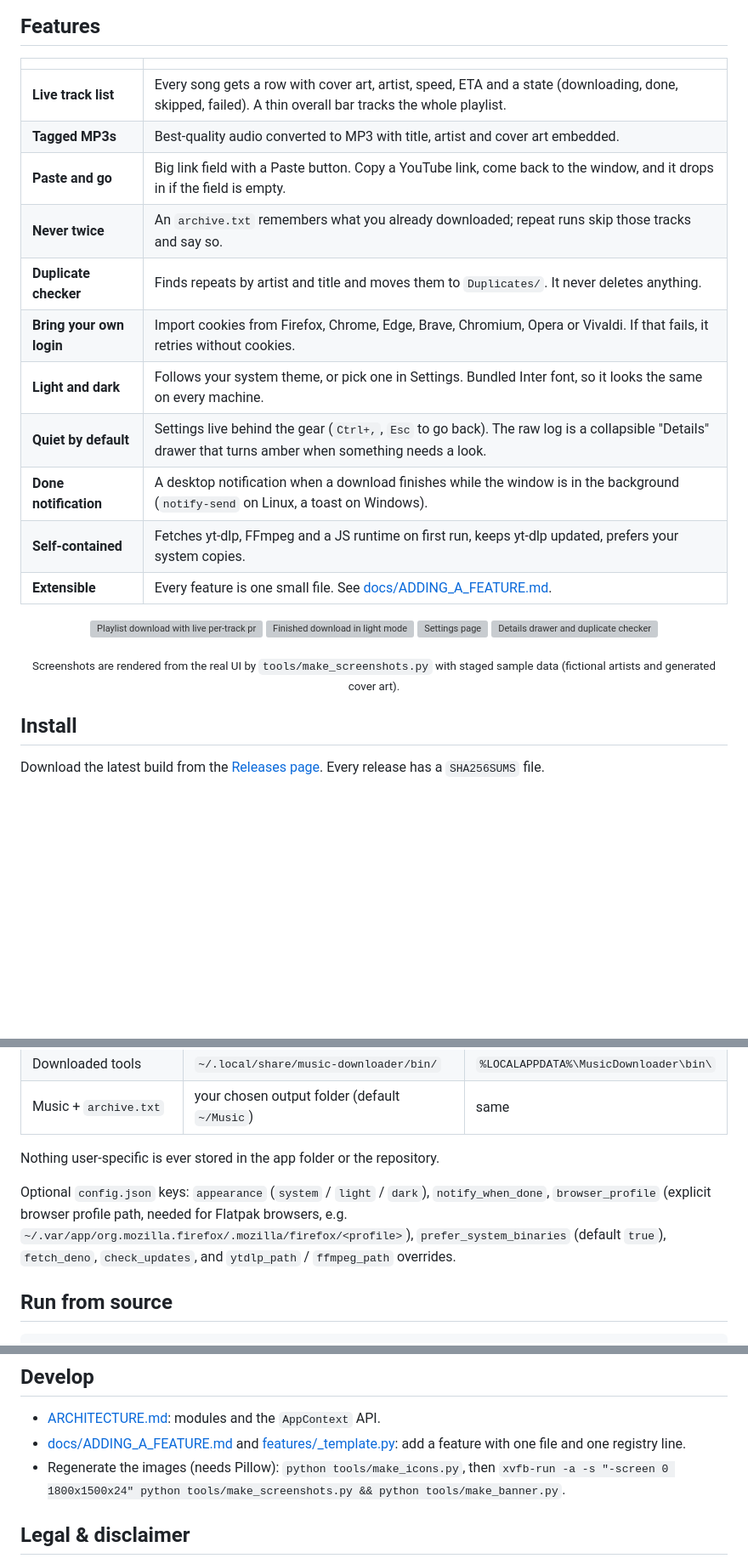
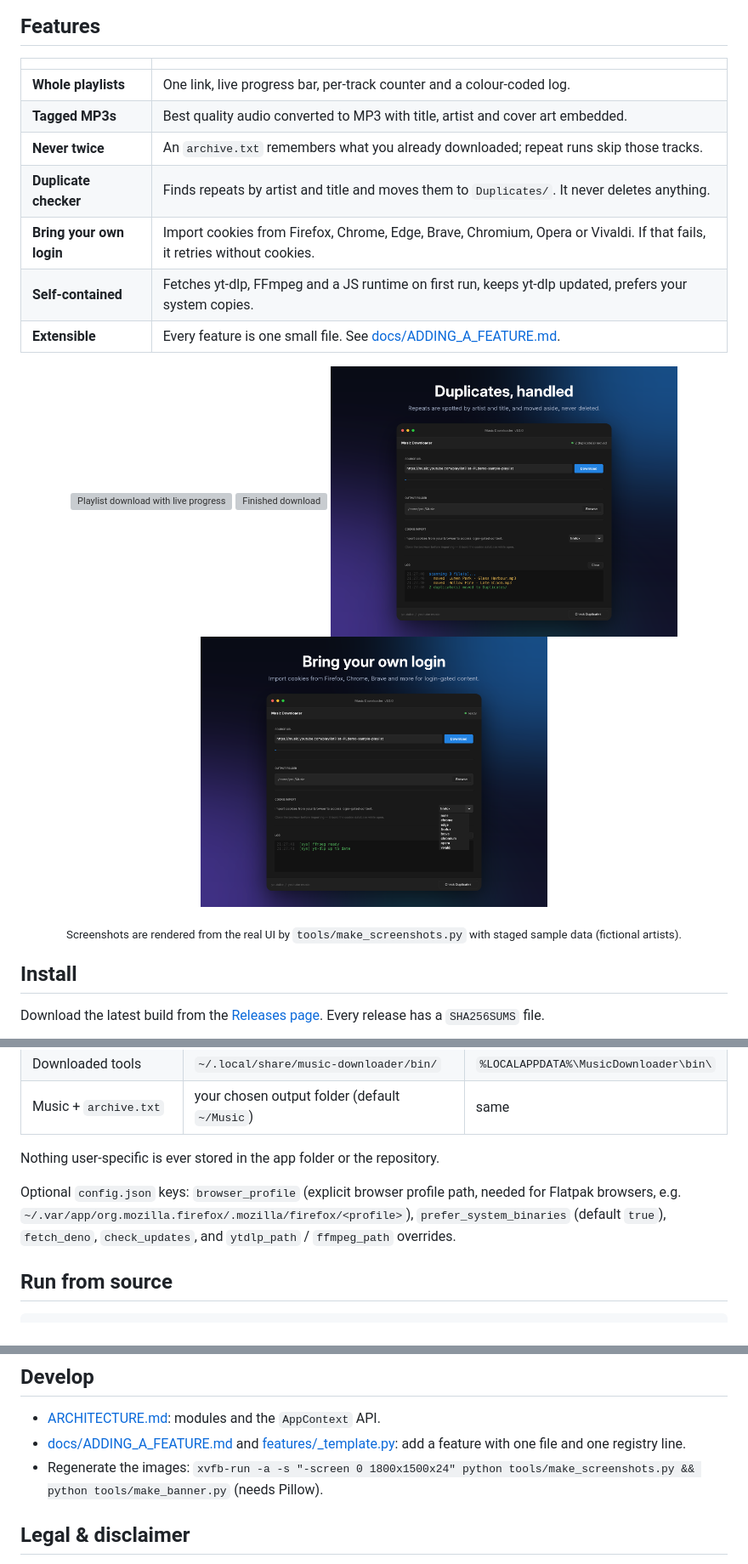
Before and after one commit to TomceGraphics/music-downloader, a Markdown page: README.md, 3 parts joined by grey strips. Shown at 85% size. Rendered like a GitHub page; pictures changed too: docs/screenshots/03-duplicates.png (added), docs/screenshots/04-cookies.png (added); blank space fills up the shorter version; grey boxes are pictures that could not be loaded.

Commit message:
fix: workflow action versions, Windows build cmd, restore new screenshots

````diff
--- a/README.md
+++ b/README.md
@@ -27,25 +27,21 @@ A small, fast desktop app on top of <a href="https://github.com/yt-dlp/yt-dlp">y
 
 | | |
 |---|---|
-| **Live track list** | Every song gets a row with cover art, artist, speed, ETA and a state (downloading, done, skipped, failed). A thin overall bar tracks the whole playlist. |
-| **Tagged MP3s** | Best-quality audio converted to MP3 with title, artist and cover art embedded. |
-| **Paste and go** | Big link field with a Paste button. Copy a YouTube link, come back to the window, and it drops in if the field is empty. |
-| **Never twice** | An `archive.txt` remembers what you already downloaded; repeat runs skip those tracks and say so. |
+| **Whole playlists** | One link, live progress bar, per-track counter and a colour-coded log. |
+| **Tagged MP3s** | Best quality audio converted to MP3 with title, artist and cover art embedded. |
+| **Never twice** | An `archive.txt` remembers what you already downloaded; repeat runs skip those tracks. |
 | **Duplicate checker** | Finds repeats by artist and title and moves them to `Duplicates/`. It never deletes anything. |
 | **Bring your own login** | Import cookies from Firefox, Chrome, Edge, Brave, Chromium, Opera or Vivaldi. If that fails, it retries without cookies. |
-| **Light and dark** | Follows your system theme, or pick one in Settings. Bundled Inter font, so it looks the same on every machine. |
-| **Quiet by default** | Settings live behind the gear (`Ctrl+,`, `Esc` to go back). The raw log is a collapsible "Details" drawer that turns amber when something needs a look. |
-| **Done notification** | A desktop notification when a download finishes while the window is in the background (`notify-send` on Linux, a toast on Windows). |
 | **Self-contained** | Fetches yt-dlp, FFmpeg and a JS runtime on first run, keeps yt-dlp updated, prefers your system copies. |
 | **Extensible** | Every feature is one small file. See [docs/ADDING_A_FEATURE.md](docs/ADDING_A_FEATURE.md). |
 
 <p align="center">
-  <img src="docs/screenshots/01-download.png" width="49%" alt="Playlist download with live per-track progress">
-  <img src="docs/screenshots/02-complete.png" width="49%" alt="Finished download in light mode">
-  <img src="docs/screenshots/03-settings.png" width="49%" alt="Settings page">
-  <img src="docs/screenshots/04-details.png" width="49%" alt="Details drawer and duplicate checker">
+  <img src="docs/screenshots/01-download.png" width="49%" alt="Playlist download with live progress">
+  <img src="docs/screenshots/02-complete.png" width="49%" alt="Finished download">
+  <img src="docs/screenshots/03-duplicates.png" width="49%" alt="Duplicate checker">
+  <img src="docs/screenshots/04-cookies.png" width="49%" alt="Cookie import">
 </p>
-<p align="center"><sub>Screenshots are rendered from the real UI by <code>tools/make_screenshots.py</code> with staged sample data (fictional artists and generated cover art).</sub></p>
+<p align="center"><sub>Screenshots are rendered from the real UI by <code>tools/make_screenshots.py</code> with staged sample data (fictional artists).</sub></p>
 
 ## Install
 
@@ -82,7 +78,7 @@ Unpacked, that is roughly 470 MB (static FFmpeg builds are large). To avoid it,
 
 Nothing user-specific is ever stored in the app folder or the repository.
 
-Optional `config.json` keys: `appearance` (`system` / `light` / `dark`), `notify_when_done`, `browser_profile` (explicit browser profile path, needed for Flatpak browsers, e.g. `~/.var/app/org.mozilla.firefox/.mozilla/firefox/<profile>`), `prefer_system_binaries` (default `true`), `fetch_deno`, `check_updates`, and `ytdlp_path` / `ffmpeg_path` overrides.
+Optional `config.json` keys: `browser_profile` (explicit browser profile path, needed for Flatpak browsers, e.g. `~/.var/app/org.mozilla.firefox/.mozilla/firefox/<profile>`), `prefer_system_binaries` (default `true`), `fetch_deno`, `check_updates`, and `ytdlp_path` / `ffmpeg_path` overrides.
 
 ## Run from source
 ```bash
@@ -116,7 +112,7 @@ A manual run of the workflow (Actions tab → *release* → *Run workflow*) buil
 ## Develop
 - [ARCHITECTURE.md](ARCHITECTURE.md): modules and the `AppContext` API.
 - [docs/ADDING_A_FEATURE.md](docs/ADDING_A_FEATURE.md) and [features/_template.py](features/_template.py): add a feature with one file and one registry line.
-- Regenerate the images (needs Pillow): `python tools/make_icons.py`, then `xvfb-run -a -s "-screen 0 1800x1500x24" python tools/make_screenshots.py && python tools/make_banner.py`.
+- Regenerate the images: `xvfb-run -a -s "-screen 0 1800x1500x24" python tools/make_screenshots.py && python tools/make_banner.py` (needs Pillow).
 
 ## Legal & disclaimer
 Music Downloader is a front-end for [yt-dlp](https://github.com/yt-dlp/yt-dlp) and [FFmpeg](https://ffmpeg.org). It is not affiliated with or endorsed by YouTube, Google or any other service; those names are trademarks of their owners.
````
Also changed, not shown: 1 other file.
